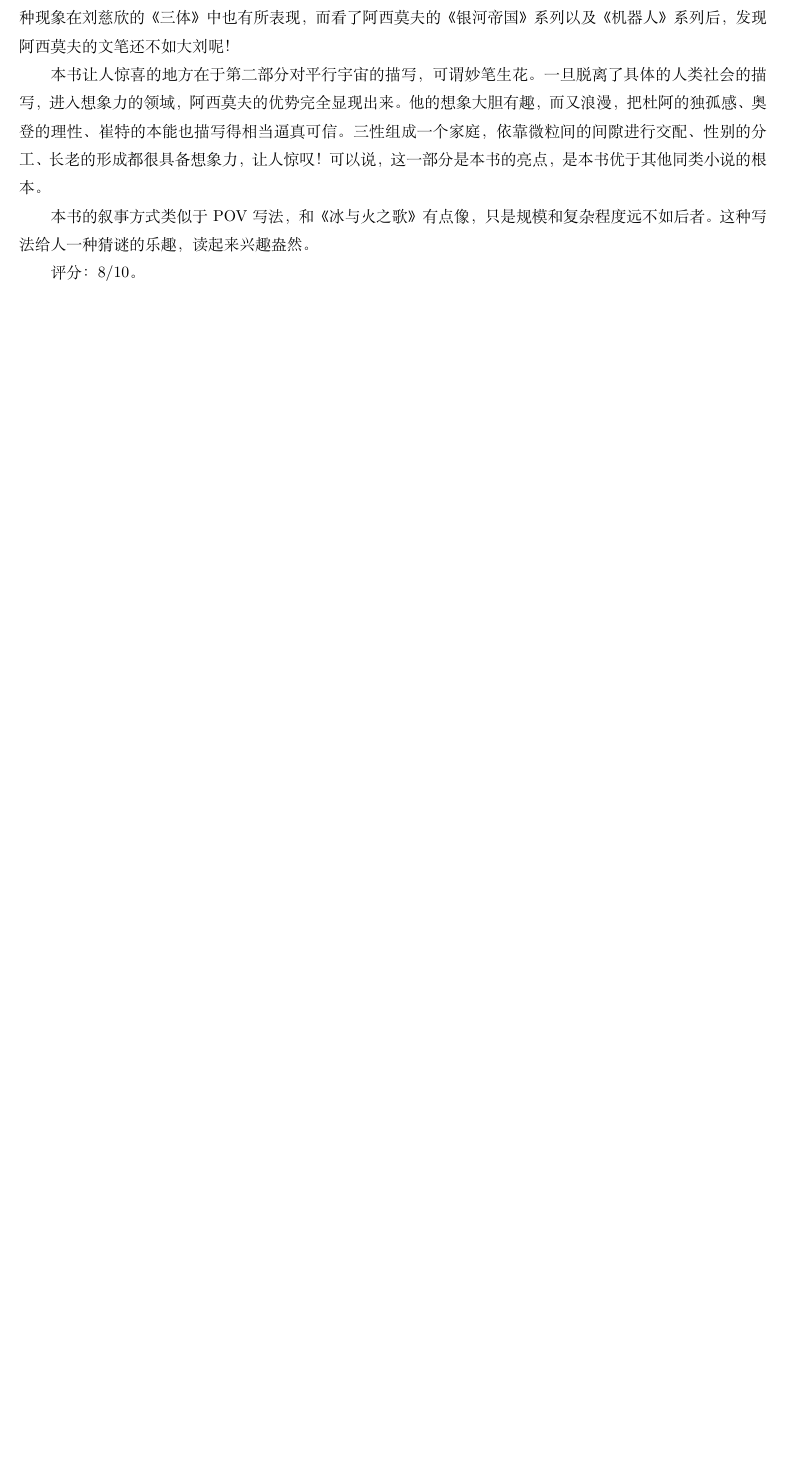
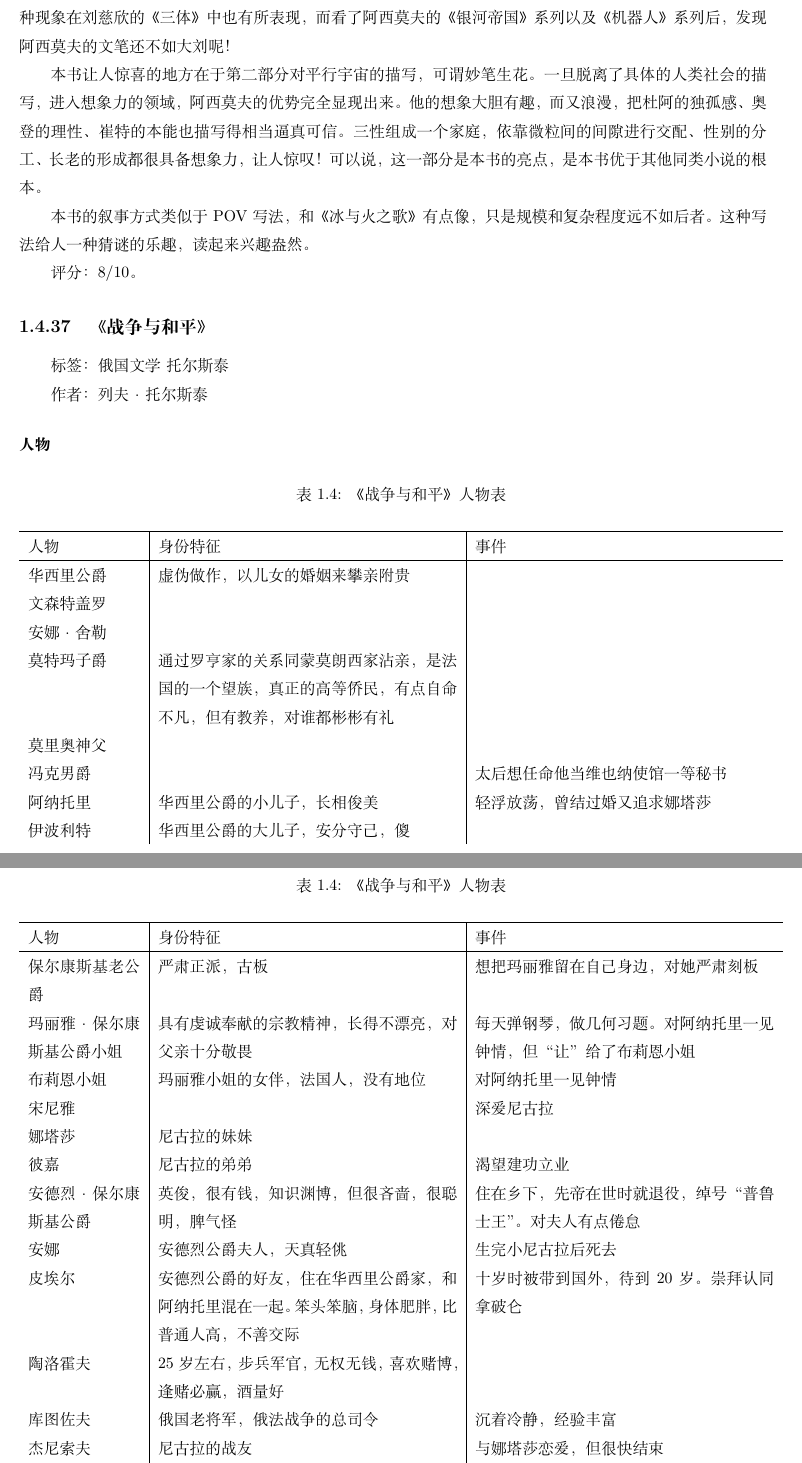
Before and after one commit to steven-ban/book_movie, a LaTeX thesis (main.tex, which reads zzyhp.tex): part of page 87 of 189 before the commit and two parts of pages 87 and 88 of 193 after it, the two joined at a grey line, cut so that both start at the same text, the shorter picture padded with empty space. Compiled offline with XeLaTeX.

Commit message:
添加《战争与和平》

```diff
--- /dev/null
+++ b/zzyhp.tex
@@ -0,0 +1,36 @@
+\subsection{《战争与和平》}
+
+标签： 俄国文学 \  托尔斯泰
+
+作者：列夫·托尔斯泰
+
+\subsubsection{人物}
+
+\begin{longtable}{p{0.15\textwidth}|p{0.4\textwidth}|p{0.4\textwidth}}
+\caption{《战争与和平》人物表}\\
+\hline
+人物 & 身份特征 & 事件 \\
+\hline
+\endhead
+
+华西里公爵 & 虚伪做作，以儿女的婚姻来攀亲附贵 & \\
+文森特盖罗 & & \\
+安娜·舍勒 & & \\
+莫特玛子爵 & 通过罗亨家的关系同蒙莫朗西家沾亲，是法国的一个望族，真正的高等侨民，有点自命不凡，但有教养，对谁都彬彬有礼 & \\
+莫里奥神父 & & \\
+冯克男爵 & & 太后想任命他当维也纳使馆一等秘书 \\
+阿纳托里 & 华西里公爵的小儿子，长相俊美 & 轻浮放荡，曾结过婚又追求娜塔莎 \\
+伊波利特 & 华西里公爵的大儿子， 安分守己，傻 & \\
+保尔康斯基老公爵 & 严肃正派，古板 & 想把玛丽雅留在自己身边，对她严肃刻板 \\
+玛丽雅·保尔康斯基公爵小姐 & 具有虔诚奉献的宗教精神，长得不漂亮，对父亲十分敬畏 & 每天弹钢琴，做几何习题。对阿纳托里一见钟情，但“让”给了布莉恩小姐 \\
+布莉恩小姐 & 玛丽雅小姐的女伴，法国人，没有地位 & 对阿纳托里一见钟情 \\
+宋尼雅 & & 深爱尼古拉 \\
+娜塔莎 & 尼古拉的妹妹 & \\
+彼嘉 & 尼古拉的弟弟 & 渴望建功立业 \\
+安德烈·保尔康斯基公爵 & 英俊，很有钱，知识渊博，但很吝啬，很聪明，脾气怪 & 住在乡下，先帝在世时就退役，绰号“普鲁士王”。对夫人有点倦怠 \\
+安娜 & 安德烈公爵夫人，天真轻佻 & 生完小尼古拉后死去 \\
+皮埃尔 & 安德烈公爵的好友，住在华西里公爵家，和阿纳托里混在一起。笨头笨脑，身体肥胖，比普通人高，不善交际 & 十岁时被带到国外，待到20岁。崇拜认同拿破仑 \\
+陶洛霍夫 & 25岁左右，步兵军官，无权无钱，喜欢赌博，逢赌必赢，酒量好 & \\
+库图佐夫 & 俄国老将军，俄法战争的总司令 & 沉着冷静，经验丰富 \\
+杰尼索夫 & 尼古拉的战友 & 与娜塔莎恋爱，但很快结束 \\
+海伦 & 华西里公爵的女儿 & 放荡自私，爱财 \\
```
Also changed, not shown: main.tex (+1 -0 lines), zzyhp.tex (55 more changed lines).
